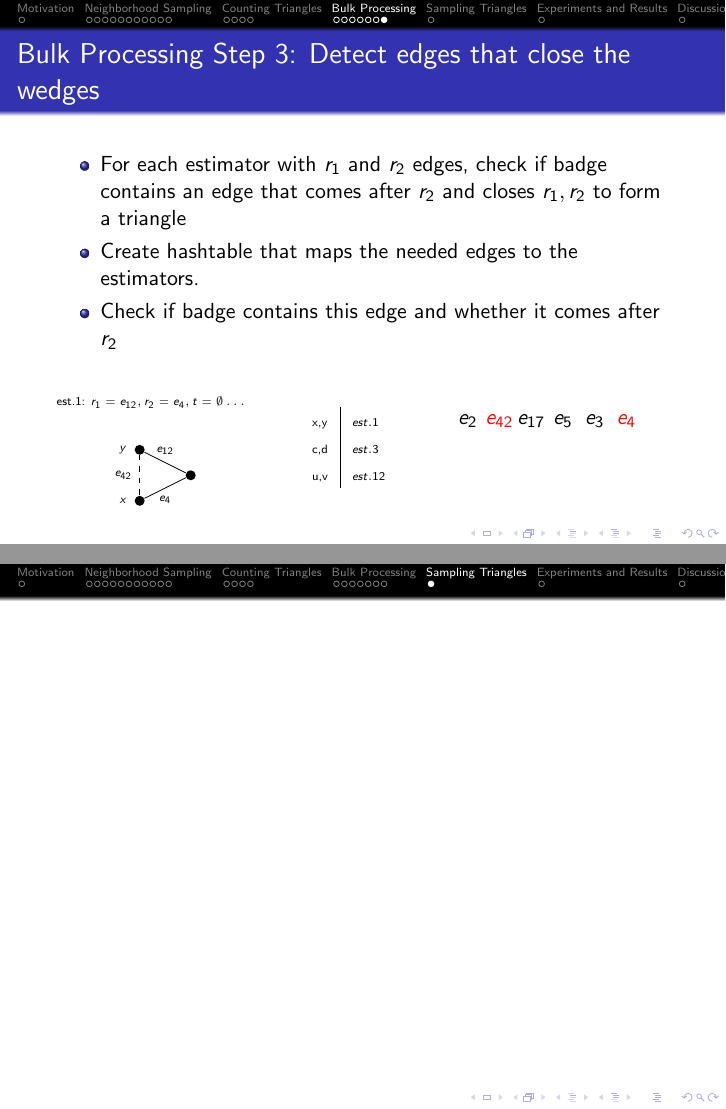
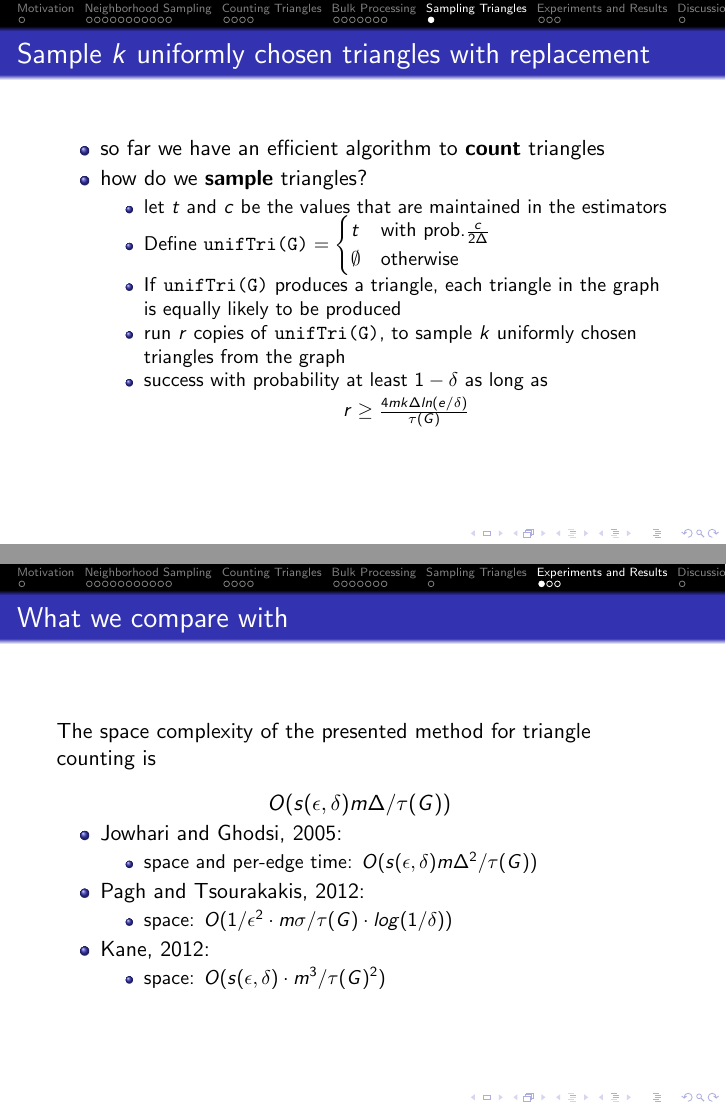
Before and after one commit to ma-hei/BigDataAnalysis, LaTeX slides (presentation.tex): pages 27 and 28 of 30 before the commit and pages 28 and 29 of 32 after it, joined at a grey line. Compiled offline with pdfLaTeX.

Commit message:
added slide

```diff
--- a/presentation.tex
+++ b/presentation.tex
@@ -1186,7 +1186,46 @@ $\tilde{\tau}=\begin{cases}c\times m & \text{if }t\neq \emptyset\\0 & \text{othe
 
 \section{Sampling Triangles}
 \begin{frame}
+\frametitle{Sample $k$ uniformly chosen triangles with replacement}
+\begin{itemize}
+\item so far we have an efficient algorithm to \textbf{count} triangles
+\item how do we \textbf{sample} triangles?
+\begin{itemize}
+\item let $t$ and $c$ be the values that are maintained in the estimators
+\item Define $\text{\texttt{unifTri(G)}}=\begin{cases}t& \text{with prob.}\frac{c}{2\Delta}\\\emptyset & \text{otherwise}\end{cases}$
+\item If \texttt{unifTri(G)} produces a triangle, each triangle in the graph is equally likely to be produced
+\item run $r$ copies of \texttt{unifTri(G)}, to sample $k$ uniformly chosen triangles from the graph
+\item success with probability at least $1-\delta$ as long as
+\begin{center}
+$r\geq\frac{4mk\Delta ln(e/\delta)}{\tau(G)}$
+\end{center}
+\end{itemize}
+\end{itemize}
+\begin{center}
+
+\end{center}
 
 \end{frame}
 \section{Experiments and Results}
 \begin{frame}
+\frametitle{What we compare with}
+The space complexity of the presented method for triangle counting is
+\begin{center}
+$O(s(\epsilon, \delta)m\Delta/\tau(G))$
+%\vspace{0.5cm}
+\begin{itemize}
+\item Jowhari and Ghodsi, 2005:
+\begin{itemize}
+\item space and per-edge time: $O(s(\epsilon,\delta)m\Delta^2/\tau(G))$
+\end{itemize}
+\item Pagh and Tsourakakis, 2012:
+\begin{itemize}
+\item space: $O(1/\epsilon^2\cdot m\sigma/\tau(G)\cdot log(1/\delta))$
+\end{itemize}
+\item Kane, 2012:
+\begin{itemize}
+\item space: $O(s(\epsilon, \delta)\cdot m^3/\tau(G)^2)$
+\end{itemize}
+\end{itemize}
+\end{center}
+\end{frame}
```
Also changed, not shown: presentation.pdf, presentation.tex (31 more changed lines).
